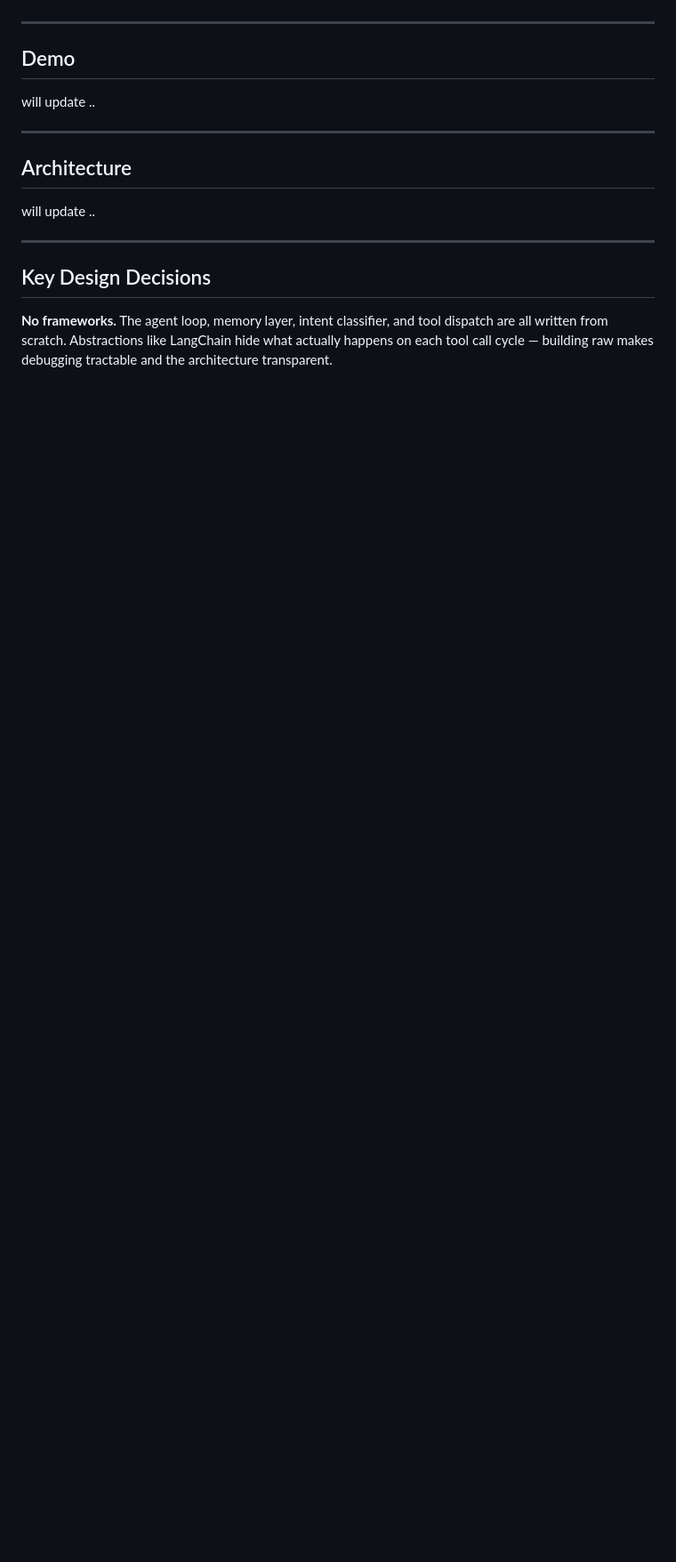
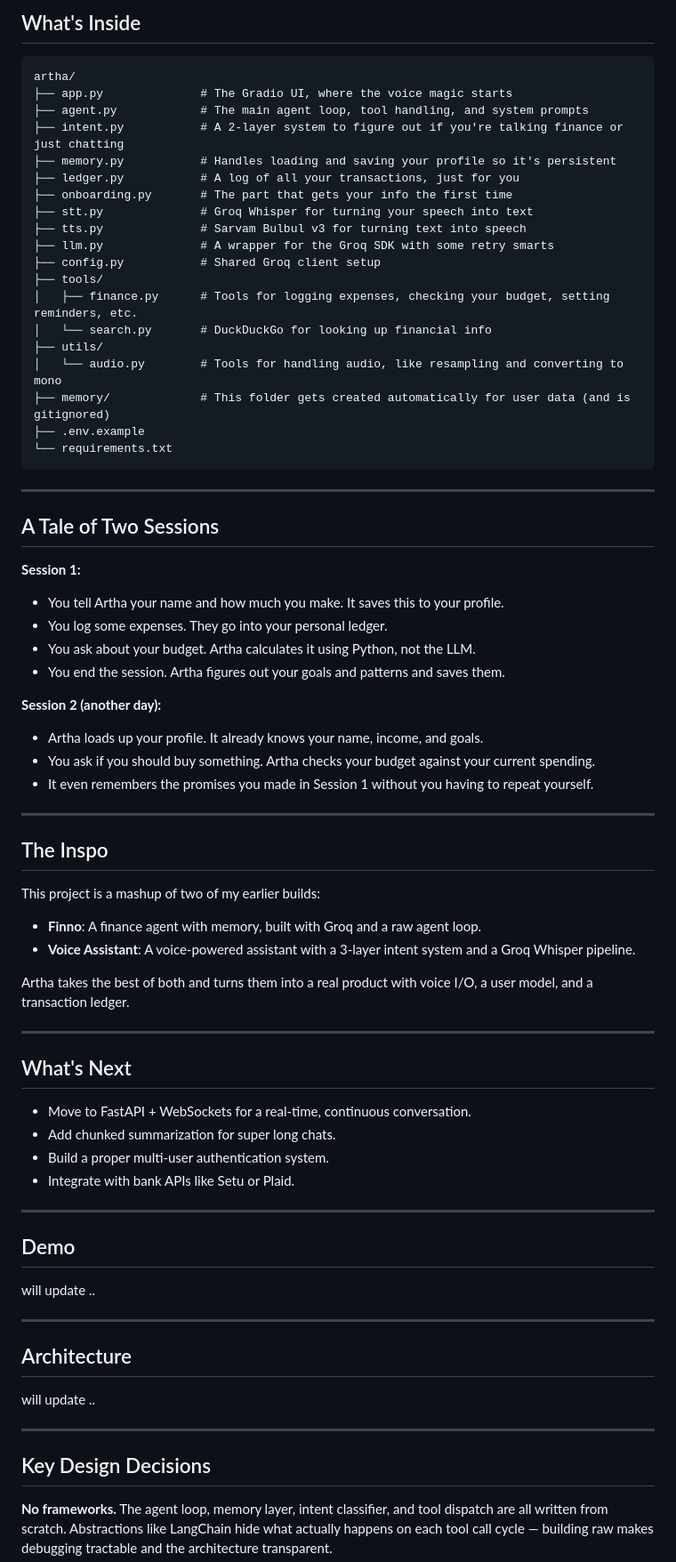
Before and after one commit to yranjan06/artha, a Markdown page: README.md, the part around one of its changes. Shown at 89% size. GitHub-like rendering; blank space fills up the shorter version.

````diff
--- a/README.md
+++ b/README.md
@@ -8,3 +78,61 @@ Built from scratch. Constrain for this task : no LangChain, no LlamaIndex, no ag
+## What's Inside
+
+```
+artha/
+├── app.py              # The Gradio UI, where the voice magic starts
+├── agent.py            # The main agent loop, tool handling, and system prompts
+├── intent.py           # A 2-layer system to figure out if you're talking finance or just chatting
+├── memory.py           # Handles loading and saving your profile so it's persistent
+├── ledger.py           # A log of all your transactions, just for you
+├── onboarding.py       # The part that gets your info the first time
+├── stt.py              # Groq Whisper for turning your speech into text
+├── tts.py              # Sarvam Bulbul v3 for turning text into speech
+├── llm.py              # A wrapper for the Groq SDK with some retry smarts
+├── config.py           # Shared Groq client setup
+├── tools/
+│   ├── finance.py      # Tools for logging expenses, checking your budget, setting reminders, etc.
+│   └── search.py       # DuckDuckGo for looking up financial info
+├── utils/
+│   └── audio.py        # Tools for handling audio, like resampling and converting to mono
+├── memory/             # This folder gets created automatically for user data (and is gitignored)
+├── .env.example
+└── requirements.txt
+```
+
+---
+
+## A Tale of Two Sessions
+
+**Session 1:**
+- You tell Artha your name and how much you make. It saves this to your profile.
+- You log some expenses. They go into your personal ledger.
+- You ask about your budget. Artha calculates it using Python, not the LLM.
+- You end the session. Artha figures out your goals and patterns and saves them.
+
+**Session 2 (another day):**
+- Artha loads up your profile. It already knows your name, income, and goals.
+- You ask if you should buy something. Artha checks your budget against your current spending.
+- It even remembers the promises you made in Session 1 without you having to repeat yourself.
+
+---
+
+## The Inspo
+
+This project is a mashup of two of my earlier builds:
+- **Finno**: A finance agent with memory, built with Groq and a raw agent loop.
+- **Voice Assistant**: A voice-powered assistant with a 3-layer intent system and a Groq Whisper pipeline.
+
+Artha takes the best of both and turns them into a real product with voice I/O, a user model, and a transaction ledger.
+
+---
+
+## What's Next
+
+- Move to FastAPI + WebSockets for a real-time, continuous conversation.
+- Add chunked summarization for super long chats.
+- Build a proper multi-user authentication system.
+- Integrate with bank APIs like Setu or Plaid.
+
 
 ---
 
````
Also changed, not shown: other parts of README.md (+73 -3 lines).
